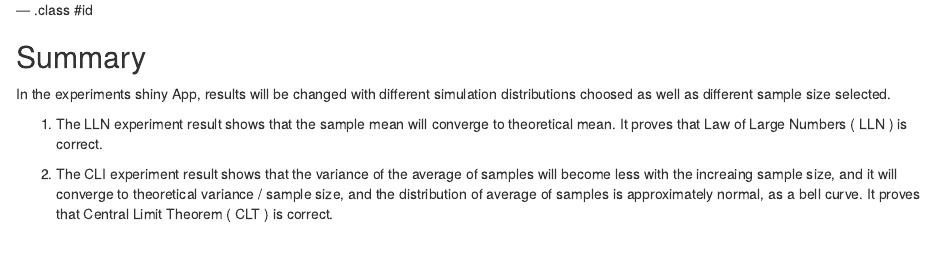
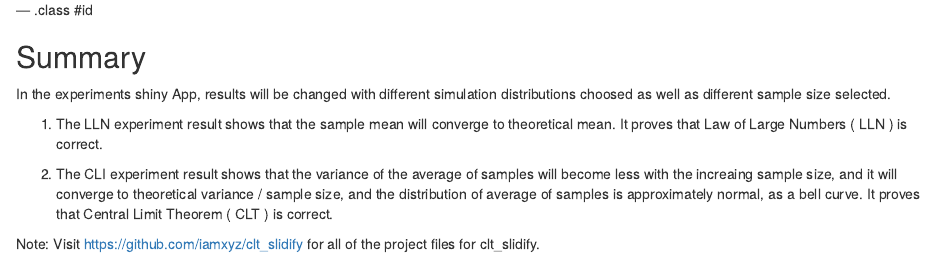
Before and after one commit to iamxyz/clt_slidify, an R Markdown document (index.Rmd): the page in a window 1100 px wide, from 1910 px down. Rendered offline with R 4.5, knitr and Pandoc, with nearby package versions; code that draws random numbers runs with fixed seeds of ours; common packages that the code uses without loading them are loaded.

Commit message:
publishing deck

```diff
--- a/index.Rmd
+++ b/index.Rmd
@@ -69,3 +69,5 @@ In the experiments shiny App, results will be changed with different simulation
 1. The LLN experiment result shows that the sample mean will converge to theoretical mean. It proves that Law of Large Numbers  ( LLN ) is correct.
 
 2. The CLI experiment result shows that the variance of the average of samples will become less with the increaing sample size, and it will converge to theoretical variance / sample size, and the distribution of average of samples is approximately normal, as a bell curve. It proves that Central Limit Theorem ( CLT ) is correct.
+
+Note: Visit https://github.com/iamxyz/clt_slidify for all of the project files for clt_slidify.
```
Also changed, not shown: index.html, index.md.
